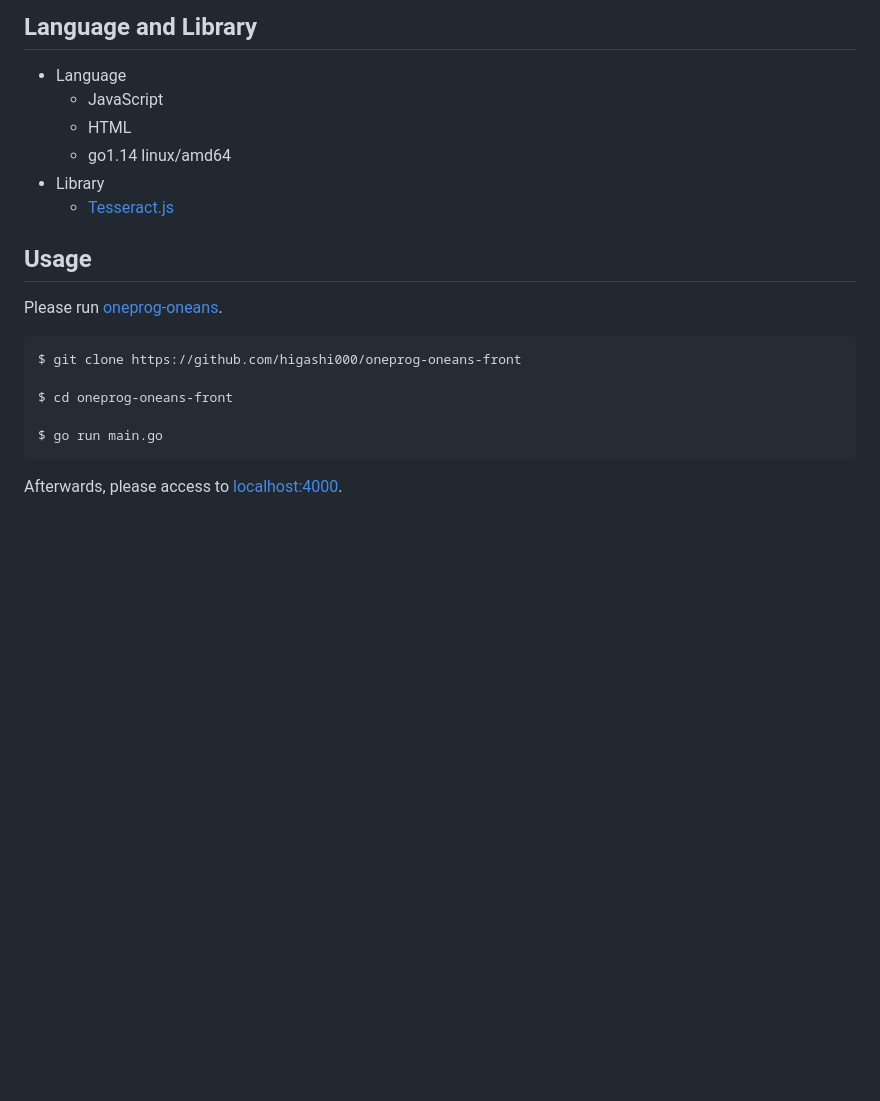
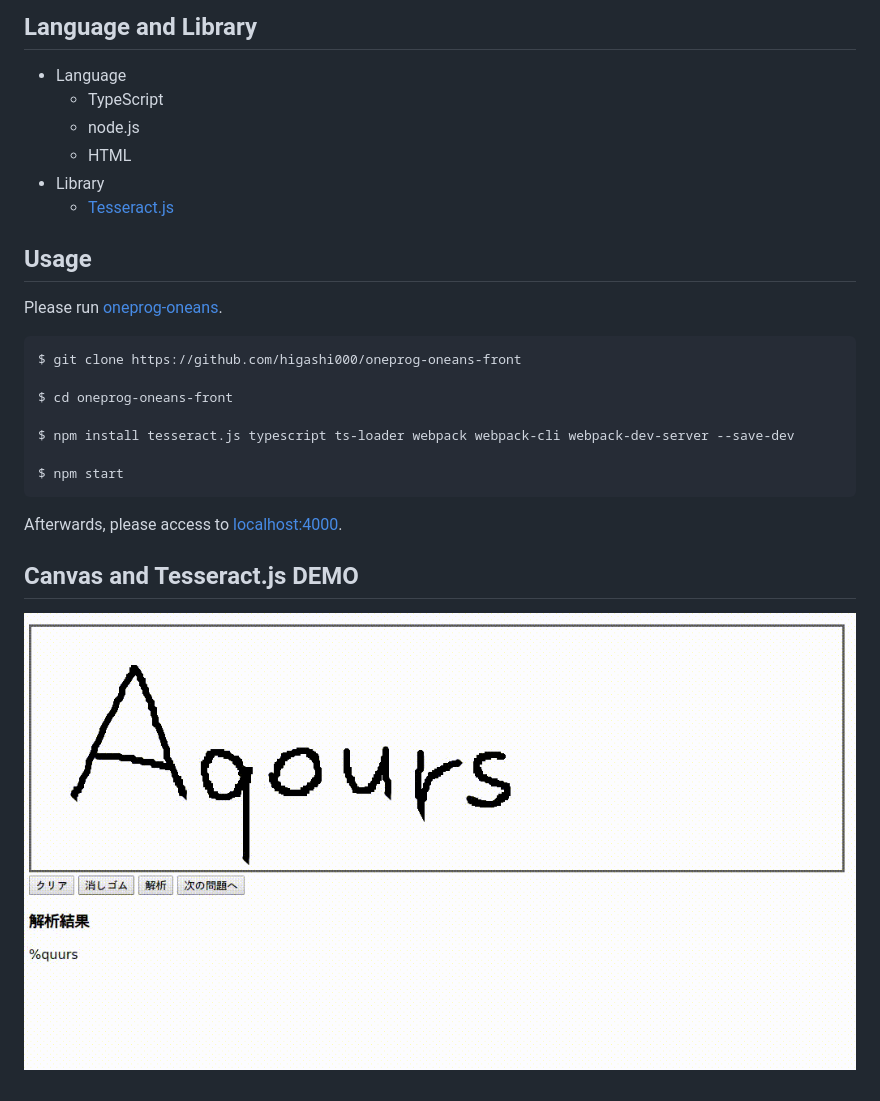
Before and after one commit to higashi000/oneprog-oneans-front, a Markdown page: README.md, the part around the change. Rendered like a GitHub page; pictures changed too: canvas_tesseractjs.gif (added); blank space fills up the shorter version.

````diff
--- a/README.md
+++ b/README.md
@@ -6,9 +6,9 @@ Front end for each question and answer Web App.<br>
 
 ## Language and Library
 - Language
-  - JavaScript
+  - TypeScript
+  - node.js
   - HTML
-  - go1.14 linux/amd64
 - Library
   - [Tesseract.js](https://tesseract.projectnaptha.com/)
 
@@ -20,7 +20,12 @@ $ git clone https://github.com/higashi000/oneprog-oneans-front
 
 $ cd oneprog-oneans-front
 
-$ go run main.go
+$ npm install tesseract.js typescript ts-loader webpack webpack-cli webpack-dev-server --save-dev
+
+$ npm start
 ```
 
 Afterwards, please access to [localhost:4000](http://localhost:4000).
+
+## Canvas and Tesseract.js DEMO
+![demo](https://github.com/higashi000/oneprog-oneans-front/blob/media/canvas_tesseractjs.gif)
````
